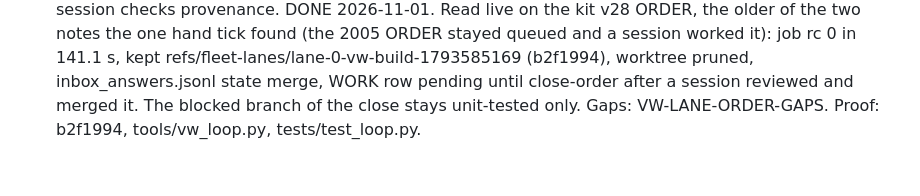
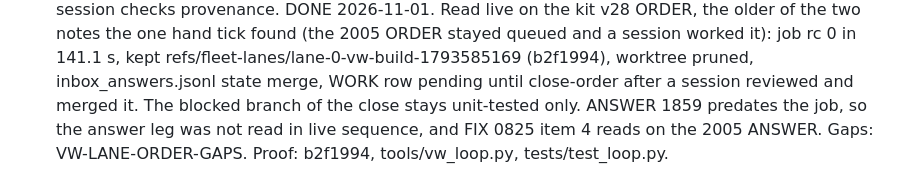
Before and after one commit to Remus3/Deadlock, a Markdown page: docs/roadmap-archive.md, the part around the change. Rendered like a GitHub page.

```diff
--- a/docs/roadmap-archive.md
+++ b/docs/roadmap-archive.md
@@ -149,5 +149,6 @@
   rc 0 in 141.1 s, kept refs/fleet-lanes/lane-0-vw-build-1793585169 (b2f1994),
   worktree pruned, inbox_answers.jsonl state merge, WORK row pending until
   close-order after a session reviewed and merged it. The blocked branch of the
-  close stays unit-tested only. Gaps: VW-LANE-ORDER-GAPS. Proof: b2f1994,
-  tools/vw_loop.py, tests/test_loop.py.
+  close stays unit-tested only. ANSWER 1859 predates the job, so the answer leg was
+  not read in live sequence, and FIX 0825 item 4 reads on the 2005 ANSWER. Gaps:
+  VW-LANE-ORDER-GAPS. Proof: b2f1994, tools/vw_loop.py, tests/test_loop.py.
```
Also changed, not shown: ROADMAP.md (+6 -3 lines).
